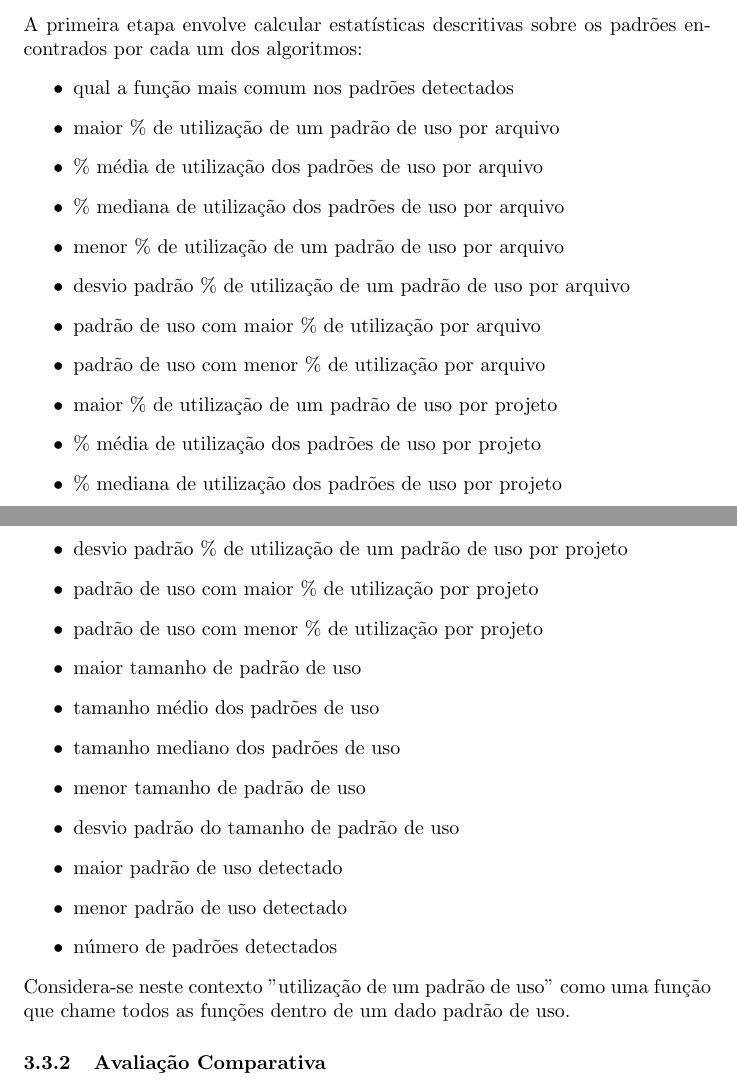
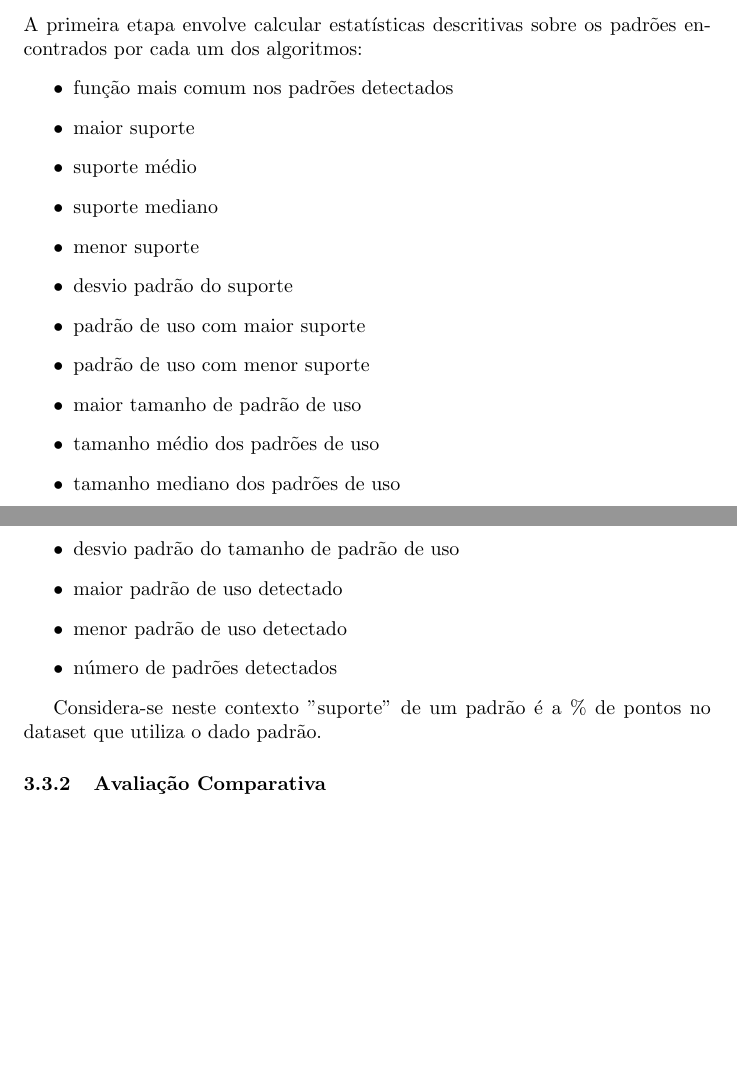
Before and after one commit to AndreTells/tcc, a LaTeX document (relatorio/source.tex, which reads relatorio/sections/methodology.tex): two parts of pages 7 and 8 of 17, joined at a grey line, cut so that both start at the same text, the shorter picture padded with empty space. Compiled offline with pdfLaTeX.

Commit message:
changed wording from pattern utilization to support

```diff
--- a/relatorio/sections/methodology.tex
+++ b/relatorio/sections/methodology.tex
@@ -115,21 +115,14 @@ e outra comparando os resultados entre métodos.
 A primeira etapa envolve calcular estatísticas descritivas sobre os padrões
 encontrados por cada um dos algoritmos:
 \begin{itemize}
-  \item qual a função mais comum nos padrões detectados
-  \item maior \% de utilização de um padrão de uso por arquivo
-  \item \% média de utilização dos padrões de uso por arquivo
-  \item \% mediana de utilização dos padrões de uso por arquivo
-  \item menor \% de utilização de um padrão de uso por arquivo
-  \item desvio padrão \% de utilização de um padrão de uso por arquivo
-  \item padrão de uso com maior \% de utilização por arquivo
-  \item padrão de uso com menor \% de utilização por arquivo
-  \item maior \% de utilização de um padrão de uso por projeto
-  \item \% média de utilização dos padrões de uso por projeto
-  \item \% mediana de utilização dos padrões de uso por projeto
-  \item menor \% de utilização de um padrão de uso por projeto
-  \item desvio padrão \% de utilização de um padrão de uso por projeto
-  \item padrão de uso com maior \% de utilização por projeto
-  \item padrão de uso com menor \% de utilização por projeto
+  \item função mais comum nos padrões detectados
+  \item maior suporte
+  \item suporte médio
+  \item suporte mediano
+  \item menor suporte
+  \item desvio padrão do suporte
+  \item padrão de uso com maior suporte
+  \item padrão de uso com menor suporte
   \item maior tamanho de padrão de uso
   \item tamanho médio dos padrões de uso
   \item tamanho mediano dos padrões de uso
@@ -139,8 +132,12 @@ encontrados por cada um dos algoritmos:
   \item menor padrão de uso detectado
   \item número de padrões detectados
 \end{itemize}
-Considera-se neste contexto "utilização de um padrão de uso" como uma função que
-chame todos as funções dentro de um dado padrão de uso.
+%TODO: analisar quais arquivos .h contem as funções no padrão
+%TODO: quantos .h nas funções no padrão
+
+
+Considera-se neste contexto "suporte" de um padrão é a \% de pontos no dataset
+que utiliza o dado padrão.
 
 \subsubsection{Avaliação Comparativa}
 O índice de Jacquard\cite{jaccard}, indicando o grau de similaridade par a par
```
